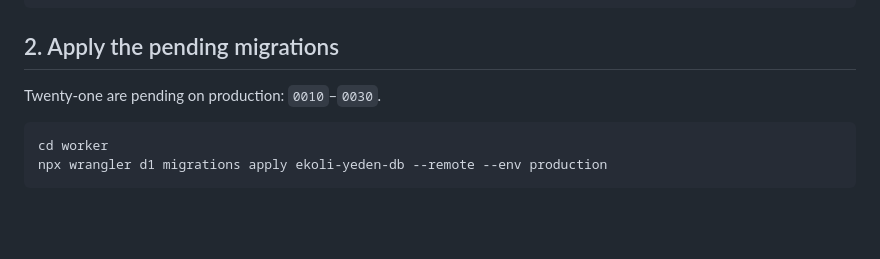
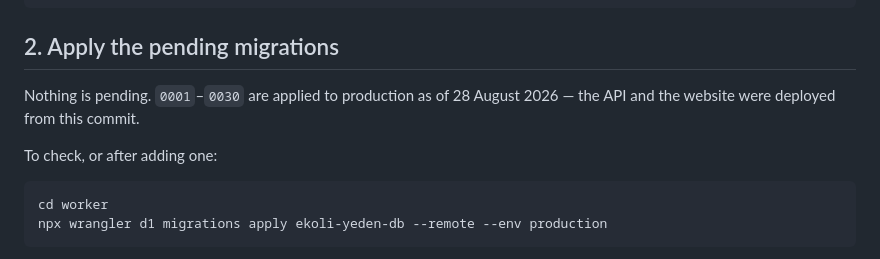
Before and after one commit to Ndobal/ekoli-yeden, a Markdown page: DEPLOY.md, the part around the change. Rendered like a GitHub page; blank space fills up the shorter version.

Commit message:
Record that the release is deployed
Migrations 0028-0030 applied to production, the API deployed, and the site
built through deploy.sh and published. Verified after: the public sections
answer 200, and the directory, messages, people search and contact requests
all answer 401 without a token.

Co-Authored-By: Claude Opus 5 <noreply@anthropic.com>

````diff
--- a/DEPLOY.md
+++ b/DEPLOY.md
@@ -53,7 +53,10 @@ npx wrangler whoami        # should show the Ndovera account
 
 ## 2. Apply the pending migrations
 
-Twenty-one are pending on production: `0010`–`0030`.
+Nothing is pending. `0001`–`0030` are applied to production as of
+28 August 2026 — the API and the website were deployed from this commit.
+
+To check, or after adding one:
 
 ```bash
 cd worker
````
